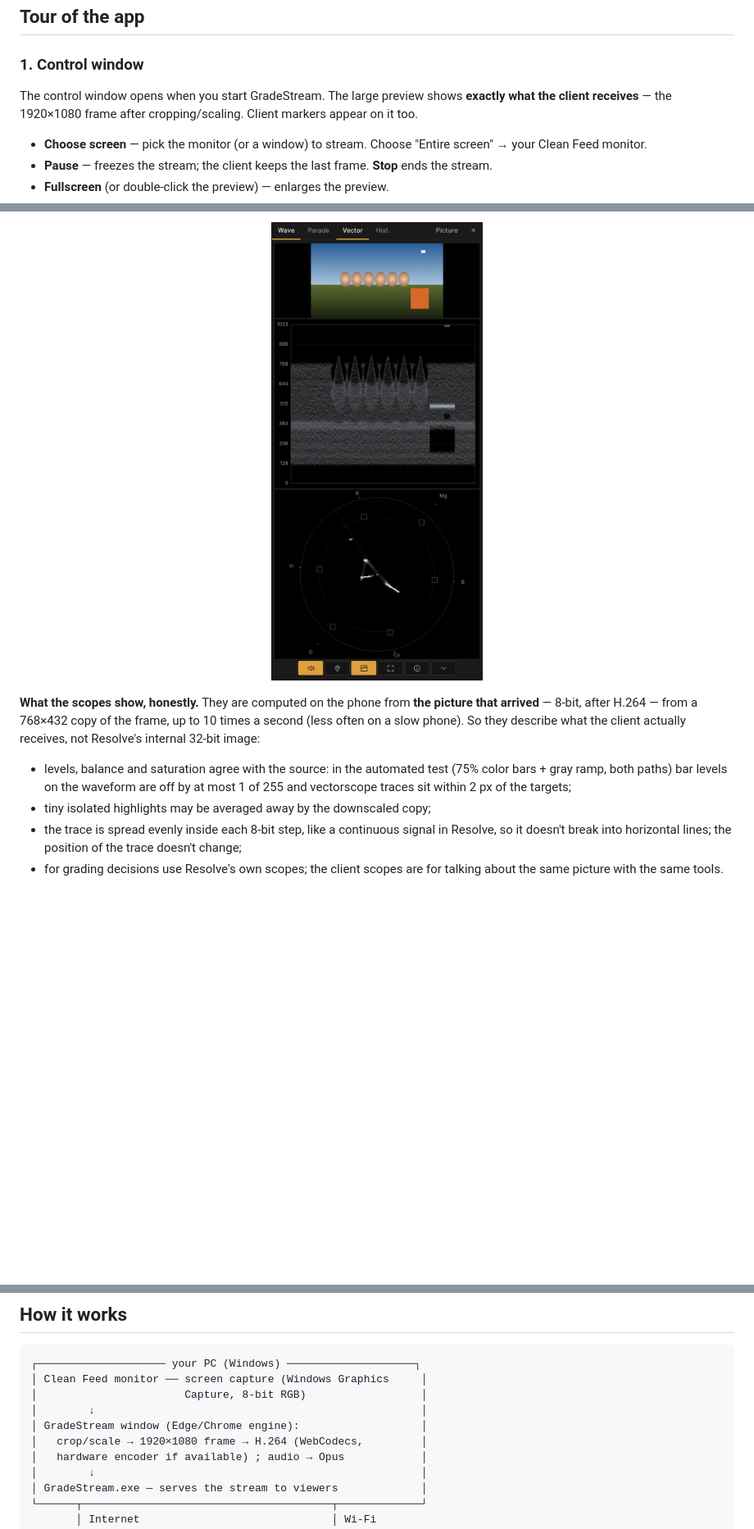
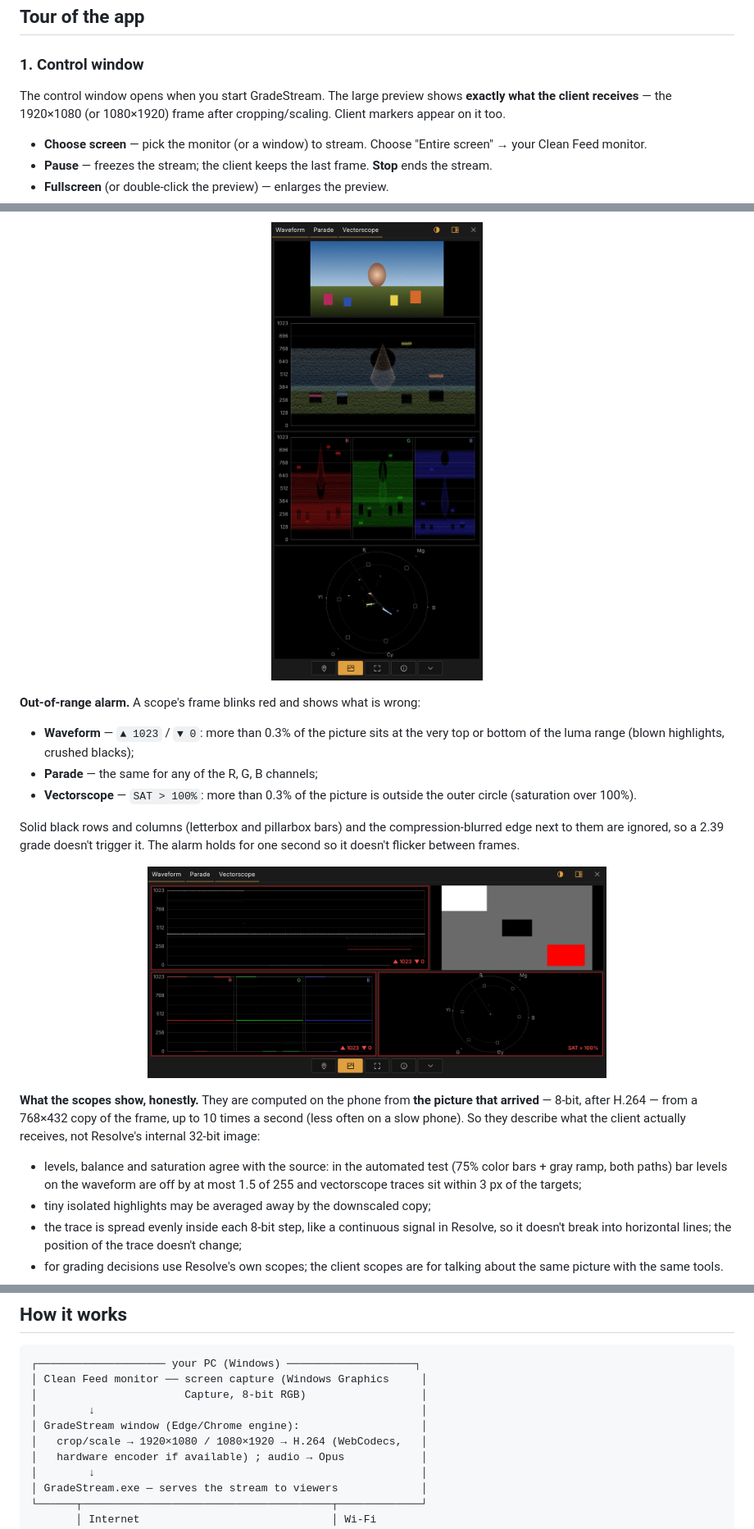
Before and after one commit to ushtozhish/gradestream, a Markdown page: README.md, 3 parts joined by grey strips. Shown at 82% size. GitHub-like rendering; pictures changed too: docs/img/scopes-alarm.png (added), docs/img/scopes-big-portrait.png; blank space fills up the shorter version.

```diff
--- a/README.md
+++ b/README.md
@@ -74,7 +74,7 @@ Versions before 2.11 played sound and picture independently, without synchroniza
 
 ### 1. Control window
 
-The control window opens when you start GradeStream. The large preview shows **exactly what the client receives** — the 1920×1080 frame after cropping/scaling. Client markers appear on it too.
+The control window opens when you start GradeStream. The large preview shows **exactly what the client receives** — the 1920×1080 (or 1080×1920) frame after cropping/scaling. Client markers appear on it too.
 
 - **Choose screen** — pick the monitor (or a window) to stream. Choose "Entire screen" → your Clean Feed monitor.
 - **Pause** — freezes the stream; the client keeps the last frame. **Stop** ends the stream.
@@ -181,10 +190,20 @@ Scopes never cover the picture. When they open, the picture moves aside and the
 - The look follows Resolve: black scope area, white 0–1023 scale every 128, thin graticule over the trace; the vectorscope has 75% color-bar targets, 100% dots and the skin-tone line.
 
-<p align="center"><img src="docs/img/scopes-big-portrait.png" width="300" alt="Big scopes with the phone upright: picture strip on top, waveform and vectorscope below"></p>
+<p align="center"><img src="docs/img/scopes-big-portrait.png" width="260" alt="Big scopes with the phone upright: picture strip on top, scopes below"></p>
+
+**Out-of-range alarm.** A scope's frame blinks red and shows what is wrong:
+
+- **Waveform** — `▲ 1023` / `▼ 0`: more than 0.3% of the picture sits at the very top or bottom of the luma range (blown highlights, crushed blacks);
+- **Parade** — the same for any of the R, G, B channels;
+- **Vectorscope** — `SAT > 100%`: more than 0.3% of the picture is outside the outer circle (saturation over 100%).
+
+Solid black rows and columns (letterbox and pillarbox bars) and the compression-blurred edge next to them are ignored, so a 2.39 grade doesn't trigger it. The alarm holds for one second so it doesn't flicker between frames.
+
+<p align="center"><img src="docs/img/scopes-alarm.png" width="560" alt="Waveform, parade and vectorscope blinking red on a clipped, over-saturated frame"></p>
 
 **What the scopes show, honestly.** They are computed on the phone from **the picture that arrived** — 8-bit, after H.264 — from a 768×432 copy of the frame, up to 10 times a second (less often on a slow phone). So they describe what the client actually receives, not Resolve's internal 32-bit image:
 
-- levels, balance and saturation agree with the source: in the automated test (75% color bars + gray ramp, both paths) bar levels on the waveform are off by at most 1 of 255 and vectorscope traces sit within 2 px of the targets;
+- levels, balance and saturation agree with the source: in the automated test (75% color bars + gray ramp, both paths) bar levels on the waveform are off by at most 1.5 of 255 and vectorscope traces sit within 3 px of the targets;
 - tiny isolated highlights may be averaged away by the downscaled copy;
 - the trace is spread evenly inside each 8-bit step, like a continuous signal in Resolve, so it doesn't break into horizontal lines; the position of the trace doesn't change;
 - for grading decisions use Resolve's own scopes; the client scopes are for talking about the same picture with the same tools.
@@ -261,7 +280,7 @@ All settings are remembered between launches.
 │                       Capture, 8-bit RGB)                  │
 │        ↓                                                   │
 │ GradeStream window (Edge/Chrome engine):                   │
-│   crop/scale → 1920×1080 frame → H.264 (WebCodecs,         │
+│   crop/scale → 1920×1080 / 1080×1920 → H.264 (WebCodecs,   │
 │   hardware encoder if available) ; audio → Opus            │
 │        ↓                                                   │
 │ GradeStream.exe — serves the stream to viewers             │
```
Also changed, not shown: other parts of README.md (+20 -11 lines), docs/img/scopes-big.png, docs/img/scopes-corner.png, docs/img/vertical-sideways.png (added), docs/img/vertical-upright.png (added), 7 other files.
